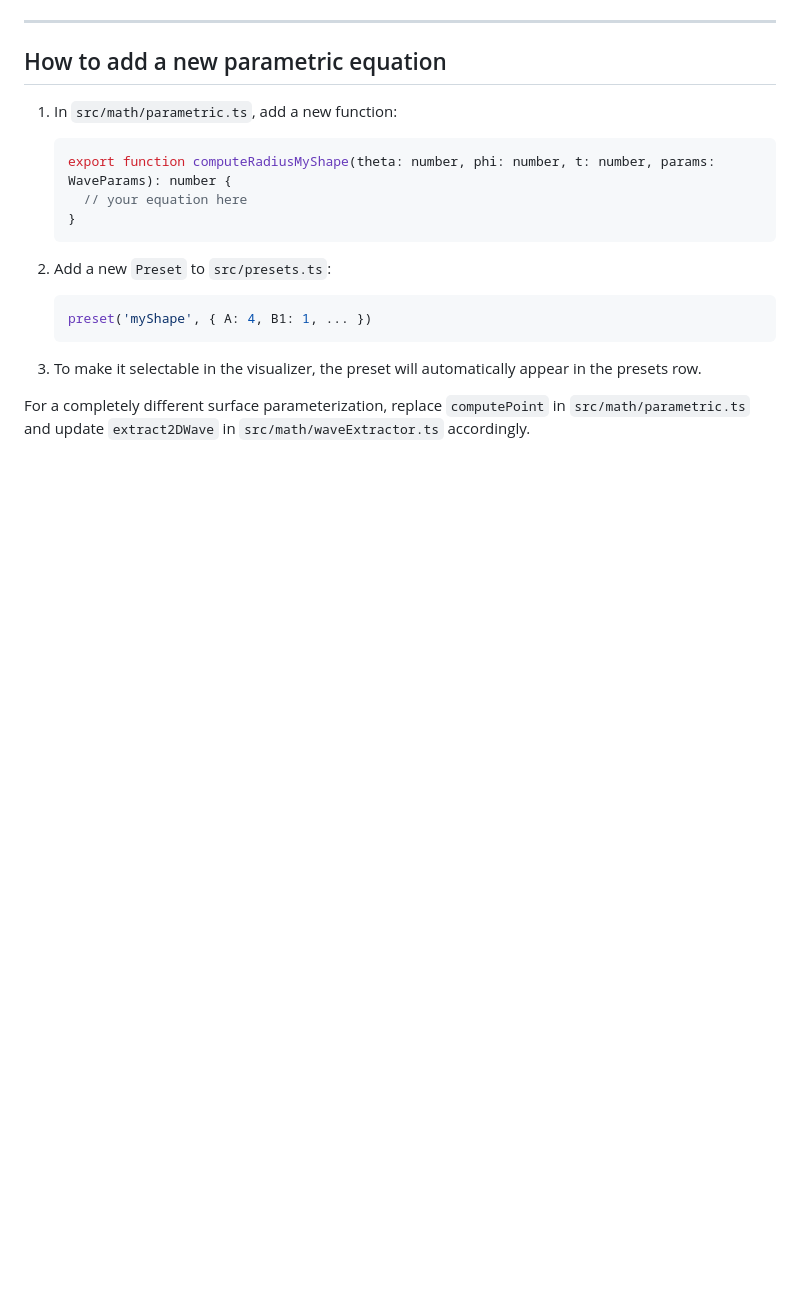
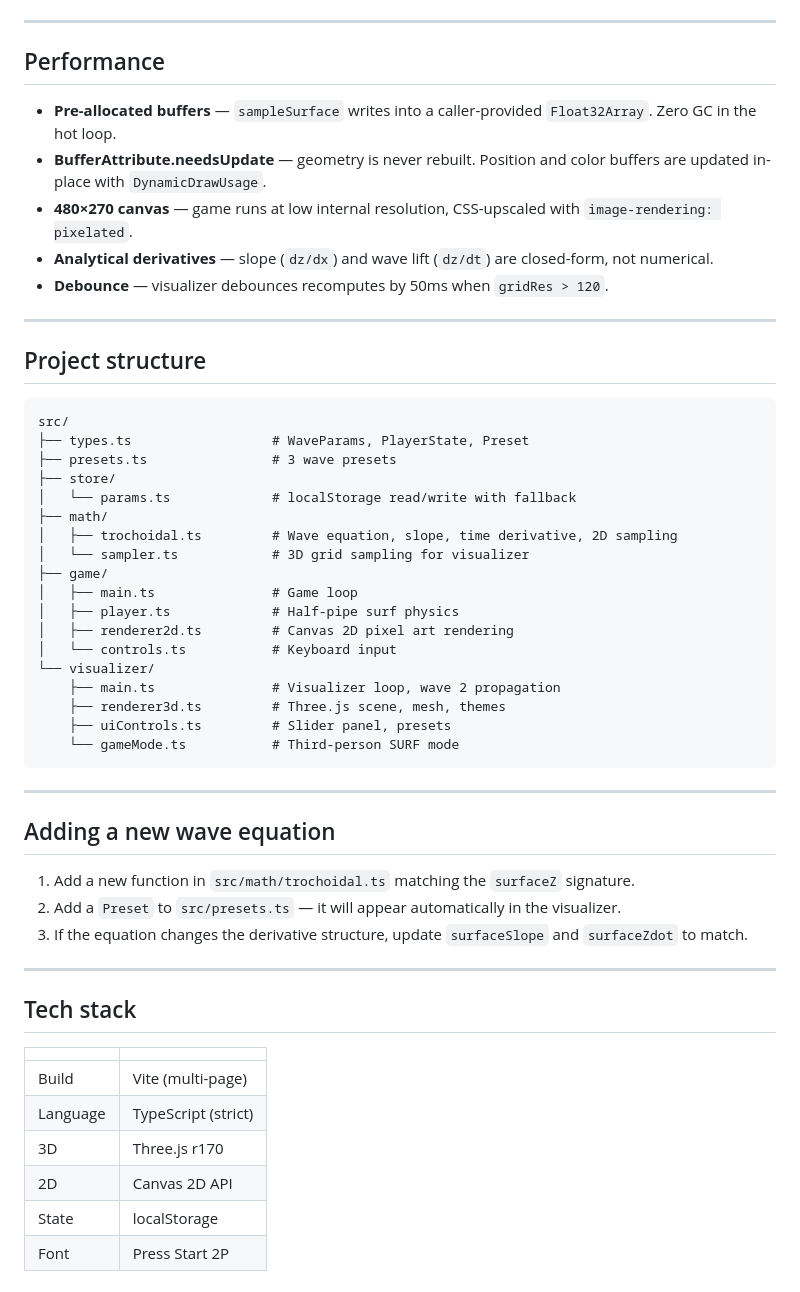
Before and after one commit to mgsa1/esurf, a Markdown page: README.md, the part around one of its changes. GitHub-like rendering; blank space fills up the shorter version.

````diff
--- a/README.md
+++ b/README.md
@@ -109,20 +150,56 @@ This mapping is isolated in `src/math/waveExtractor.ts` — replace `computePhiS
 
 ---
 
-## How to add a new parametric equation
+## Performance
 
-1. In `src/math/parametric.ts`, add a new function:
-   ```ts
-   export function computeRadiusMyShape(theta: number, phi: number, t: number, params: WaveParams): number {
-     // your equation here
-   }
-   ```
+- **Pre-allocated buffers** — `sampleSurface` writes into a caller-provided `Float32Array`. Zero GC in the hot loop.
+- **BufferAttribute.needsUpdate** — geometry is never rebuilt. Position and color buffers are updated in-place with `DynamicDrawUsage`.
+- **480×270 canvas** — game runs at low internal resolution, CSS-upscaled with `image-rendering: pixelated`.
+- **Analytical derivatives** — slope (`dz/dx`) and wave lift (`dz/dt`) are closed-form, not numerical.
+- **Debounce** — visualizer debounces recomputes by 50ms when `gridRes > 120`.
 
-2. Add a new `Preset` to `src/presets.ts`:
-   ```ts
-   preset('myShape', { A: 4, B1: 1, ... })
-   ```
+---
 
-3. To make it selectable in the visualizer, the preset will automatically appear in the presets row.
+## Project structure
 
-For a completely different surface parameterization, replace `computePoint` in `src/math/parametric.ts` and update `extract2DWave` in `src/math/waveExtractor.ts` accordingly.
+```
+src/
+├── types.ts                  # WaveParams, PlayerState, Preset
+├── presets.ts                # 3 wave presets
+├── store/
+│   └── params.ts             # localStorage read/write with fallback
+├── math/
+│   ├── trochoidal.ts         # Wave equation, slope, time derivative, 2D sampling
+│   └── sampler.ts            # 3D grid sampling for visualizer
+├── game/
+│   ├── main.ts               # Game loop
+│   ├── player.ts             # Half-pipe surf physics
+│   ├── renderer2d.ts         # Canvas 2D pixel art rendering
+│   └── controls.ts           # Keyboard input
+└── visualizer/
+    ├── main.ts               # Visualizer loop, wave 2 propagation
+    ├── renderer3d.ts         # Three.js scene, mesh, themes
+    ├── uiControls.ts         # Slider panel, presets
+    └── gameMode.ts           # Third-person SURF mode
+```
+
+---
+
+## Adding a new wave equation
+
+1. Add a new function in `src/math/trochoidal.ts` matching the `surfaceZ` signature.
+2. Add a `Preset` to `src/presets.ts` — it will appear automatically in the visualizer.
+3. If the equation changes the derivative structure, update `surfaceSlope` and `surfaceZdot` to match.
+
+---
+
+## Tech stack
+
+| | |
+|-|-|
+| Build | Vite (multi-page) |
+| Language | TypeScript (strict) |
+| 3D | Three.js r170 |
+| 2D | Canvas 2D API |
+| State | localStorage |
+| Font | Press Start 2P |
````
Also changed, not shown: other parts of README.md (+97 -56 lines).
